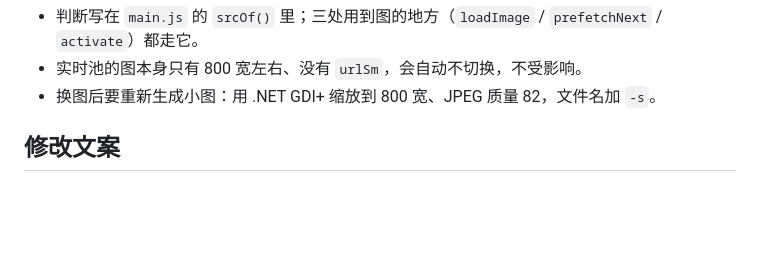
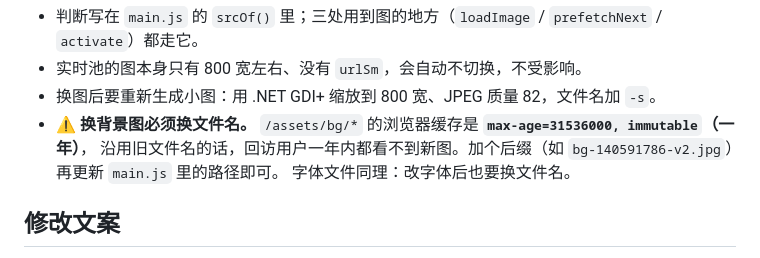
Before and after one commit to samlamp0619/firefly-site, a Markdown page: README.md, the part around the change. Drawn GitHub-style; blank space fills up the shorter version.

Commit message:
docs: 补充背景图一年缓存的换图注意事项
/assets/bg/* 的浏览器缓存是 max-age=31536000, immutable，
沿用旧文件名换图的话回访用户一年内看不到新图。写进 README 避免以后踩坑。

```diff
--- a/README.md
+++ b/README.md
@@ -171,6 +171,9 @@ EdgeOne 的默认浏览器缓存策略是**看文件名里有没有哈希**：
 - 判断写在 `main.js` 的 `srcOf()` 里；三处用到图的地方（`loadImage` / `prefetchNext` / `activate`）都走它。
 - 实时池的图本身只有 800 宽左右、没有 `urlSm`，会自动不切换，不受影响。
 - 换图后要重新生成小图：用 .NET GDI+ 缩放到 800 宽、JPEG 质量 82，文件名加 `-s`。
+- **⚠️ 换背景图必须换文件名。** `/assets/bg/*` 的浏览器缓存是 **`max-age=31536000, immutable`（一年）**，
+  沿用旧文件名的话，回访用户一年内都看不到新图。加个后缀（如 `bg-140591786-v2.jpg`）再更新 `main.js` 里的路径即可。
+  字体文件同理：改字体后也要换文件名。
 
 ## 修改文案
 
```
